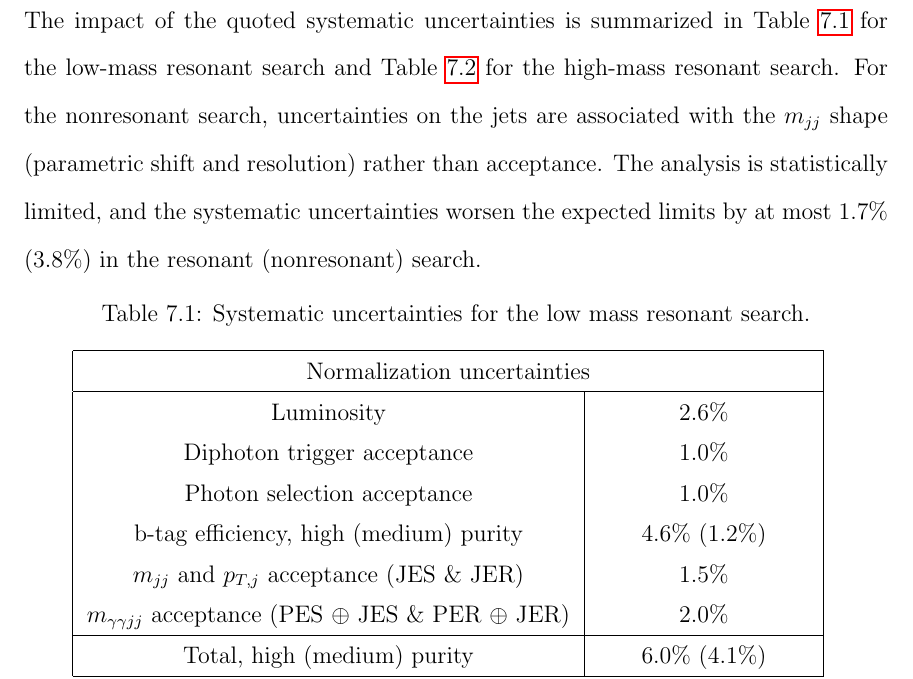
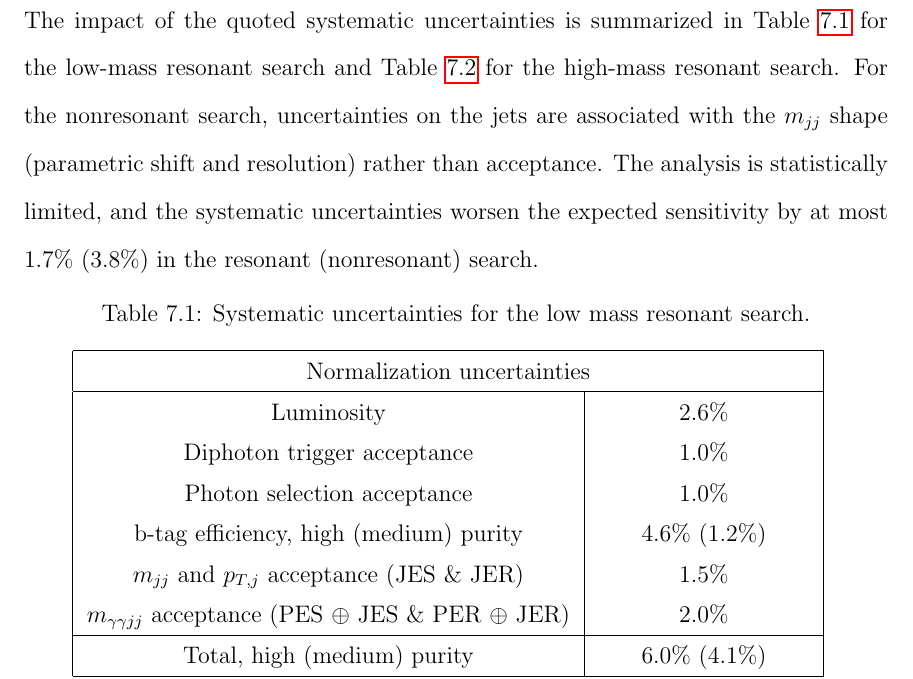
Before and after one commit to hardenbr/thesis, a LaTeX thesis (thesis.tex, which reads tex/chapter-uncertainties.tex): part of page 112 of 136, cut so that both start at the same text. Compiled offline with pdfLaTeX; a LaTeX package or settings file that is missing is left out.

Commit message:
word change

```diff
--- a/tex/chapter-uncertainties.tex
+++ b/tex/chapter-uncertainties.tex
@@ -63,7 +63,7 @@ Table~\ref{table:systematics_lowmass} for the low-mass resonant search and
 Table~\ref{table:systematics_highmass} for the high-mass resonant search.
 For the nonresonant search, uncertainties on the jets are
 associated with the $\Mjj$ shape (parametric shift and resolution) rather than acceptance.
-The analysis is statistically limited, and the systematic uncertainties worsen the expected limits
+The analysis is statistically limited, and the systematic uncertainties worsen the expected sensitivity
 by at most 1.7\% (3.8\%) in the resonant (nonresonant) search.
 
 \begin{table}[htbp!]
```
